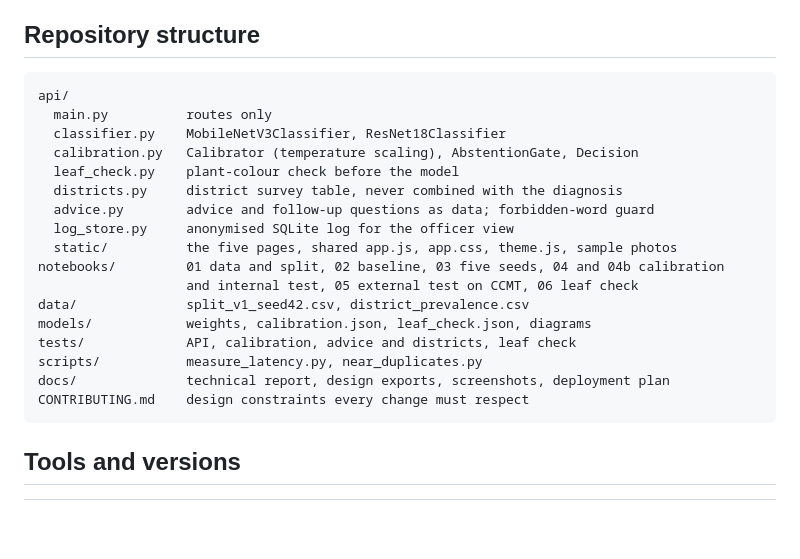
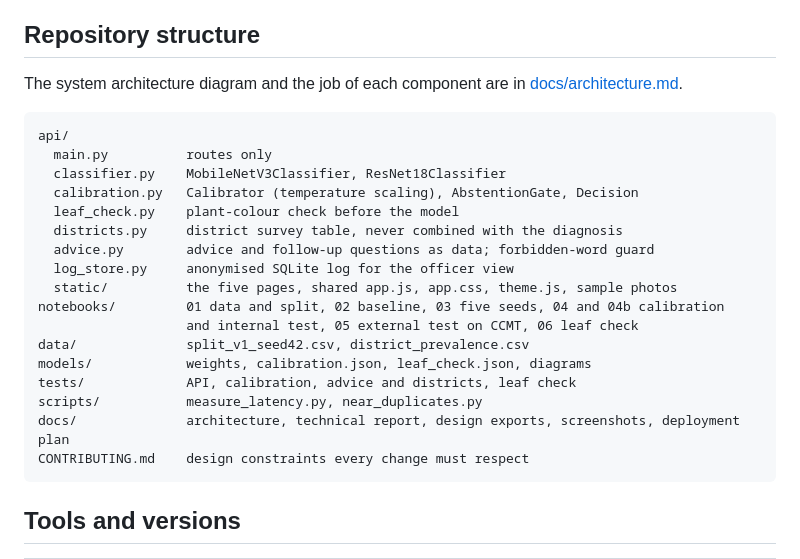
Before and after one commit to Justine-abc/cassavacheck, a Markdown page: README.md, the part around the change. Drawn GitHub-style; blank space fills up the shorter version.

Commit message:
Architecture page: diagram of the browser, the FastAPI service steps, the frozen files and offline training, with the job of each component; linked from the README

````diff
--- a/README.md
+++ b/README.md
@@ -91,6 +91,8 @@ One Render web service defined in `render.yaml` (free plan, Python 3.12, CPU-onl
 
 ## Repository structure
 
+The system architecture diagram and the job of each component are in [docs/architecture.md](docs/architecture.md).
+
 ```
 api/
   main.py          routes only
@@ -107,7 +109,7 @@ data/              split_v1_seed42.csv, district_prevalence.csv
 models/            weights, calibration.json, leaf_check.json, diagrams
 tests/             API, calibration, advice and districts, leaf check
 scripts/           measure_latency.py, near_duplicates.py
-docs/              technical report, design exports, screenshots, deployment plan
+docs/              architecture, technical report, design exports, screenshots, deployment plan
 CONTRIBUTING.md    design constraints every change must respect
 ```
 
````
Also changed, not shown: docs/architecture.md (added, +58 -0 lines).
